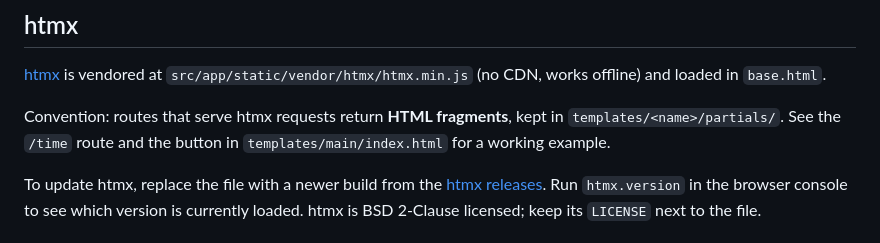
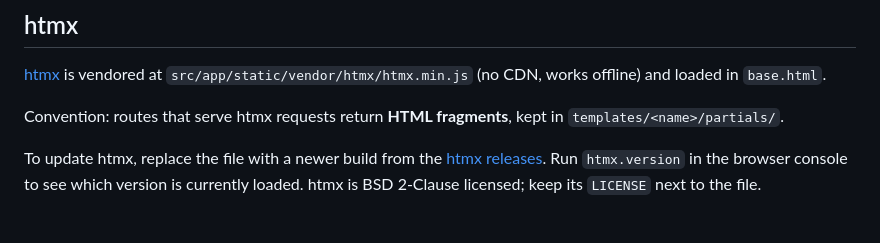
Before and after one commit to kummicko/flask-starter, a Markdown page: README.md, the part around the change. Drawn GitHub-style.

Commit message:
README fix 2

```diff
--- a/README.md
+++ b/README.md
@@ -58,8 +58,7 @@ uv run --extra desktop desktop
 (no CDN, works offline) and loaded in `base.html`.
 
 Convention: routes that serve htmx requests return **HTML fragments**, kept in
-`templates/<name>/partials/`. See the `/time` route and the button in
-`templates/main/index.html` for a working example.
+`templates/<name>/partials/`.
 
 To update htmx, replace the file with a newer build from the
 [htmx releases](https://github.com/bigskysoftware/htmx/releases). Run
```
